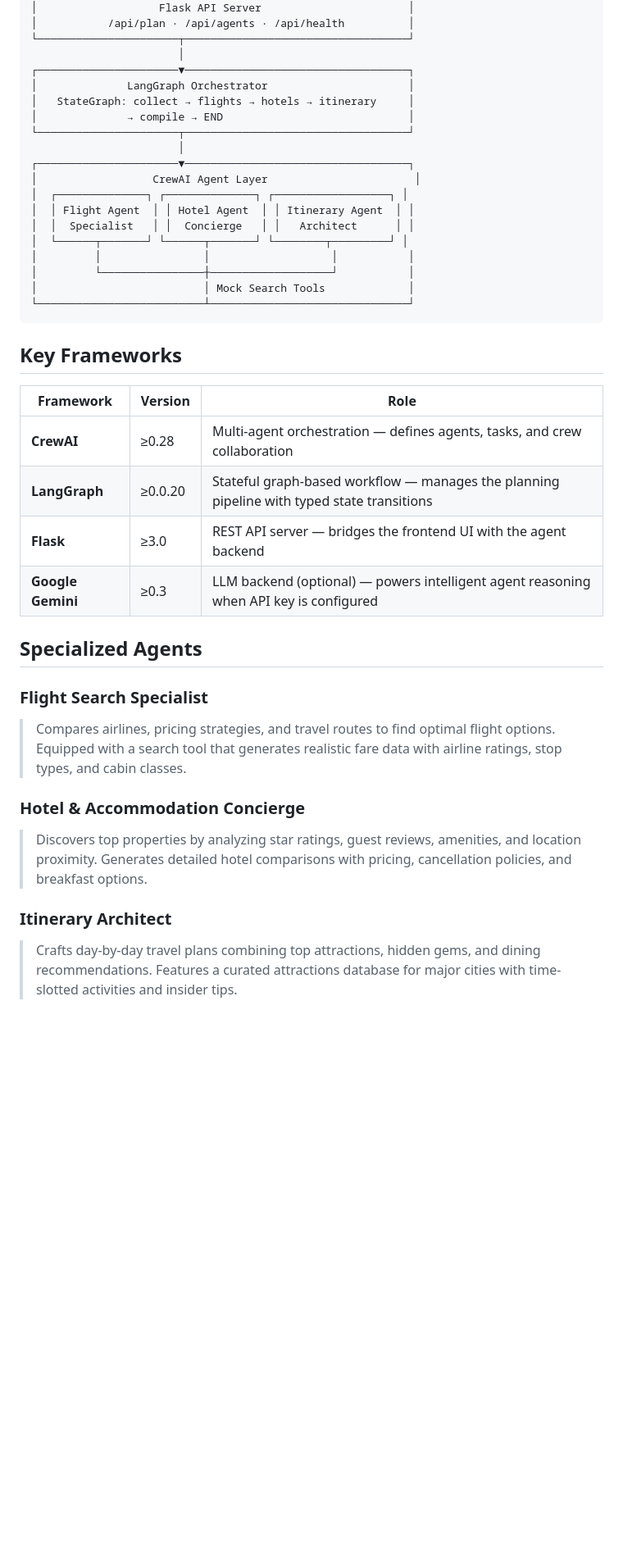
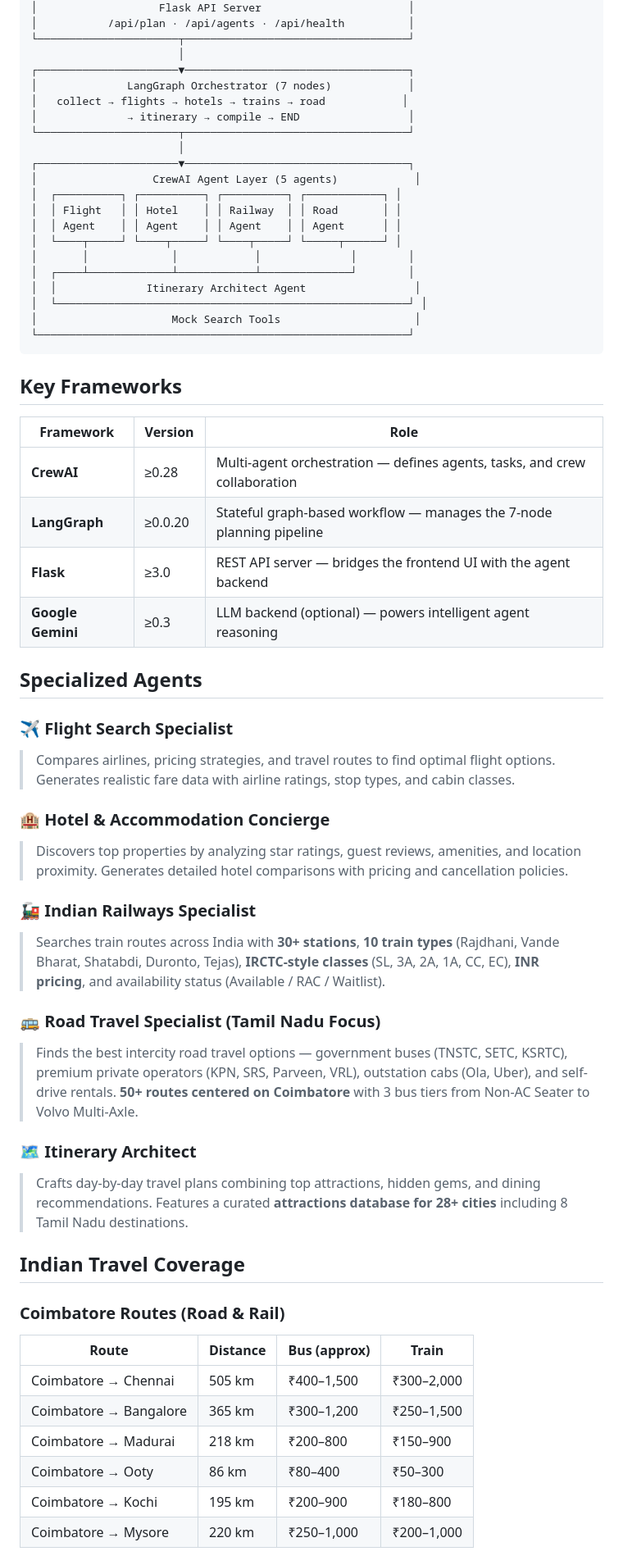
Before and after one commit to Sharan-G-S/Multi-Agent-Planning-System, a Markdown page: README.md, the part around one of its changes. Shown at 82% size. GitHub-like rendering; blank space fills up the shorter version.

````diff
--- a/README.md
+++ b/README.md
@@ -19,21 +21,23 @@ An intelligent AI-powered travel planning platform that leverages **multi-agent
 └──────────────────────┬───────────────────────────────────┘
                        │
 ┌──────────────────────▼───────────────────────────────────┐
-│              LangGraph Orchestrator                      │
-│   StateGraph: collect → flights → hotels → itinerary     │
-│              → compile → END                             │
+│              LangGraph Orchestrator (7 nodes)            │
+│   collect → flights → hotels → trains → road            │
+│              → itinerary → compile → END                 │
 └──────────────────────┬───────────────────────────────────┘
                        │
 ┌──────────────────────▼───────────────────────────────────┐
-│                  CrewAI Agent Layer                       │
-│  ┌──────────────┐ ┌──────────────┐ ┌──────────────────┐ │
-│  │ Flight Agent  │ │ Hotel Agent  │ │ Itinerary Agent  │ │
-│  │  Specialist   │ │  Concierge   │ │   Architect      │ │
-│  └──────┬───────┘ └──────┬───────┘ └────────┬─────────┘ │
-│         │                │                   │           │
-│         └────────────────┼───────────────────┘           │
-│                          │ Mock Search Tools             │
-└──────────────────────────┴───────────────────────────────┘
+│                  CrewAI Agent Layer (5 agents)            │
+│  ┌──────────┐ ┌──────────┐ ┌──────────┐ ┌────────────┐ │
+│  │ Flight   │ │ Hotel    │ │ Railway  │ │ Road       │ │
+│  │ Agent    │ │ Agent    │ │ Agent    │ │ Agent      │ │
+│  └────┬─────┘ └────┬─────┘ └────┬─────┘ └─────┬──────┘ │
+│       │             │            │              │        │
+│  ┌────┴─────────────┴────────────┴──────────────┘        │
+│  │              Itinerary Architect Agent                 │
+│  └───────────────────────────────────────────────────────┘ │
+│                     Mock Search Tools                     │
+└──────────────────────────────────────────────────────────┘
 ```
 
 ## Key Frameworks
@@ -41,17 +45,36 @@ An intelligent AI-powered travel planning platform that leverages **multi-agent
 | Framework | Version | Role |
 |-----------|---------|------|
 | **CrewAI** | ≥0.28 | Multi-agent orchestration — defines agents, tasks, and crew collaboration |
-| **LangGraph** | ≥0.0.20 | Stateful graph-based workflow — manages the planning pipeline with typed state transitions |
+| **LangGraph** | ≥0.0.20 | Stateful graph-based workflow — manages the 7-node planning pipeline |
 | **Flask** | ≥3.0 | REST API server — bridges the frontend UI with the agent backend |
-| **Google Gemini** | ≥0.3 | LLM backend (optional) — powers intelligent agent reasoning when API key is configured |
+| **Google Gemini** | ≥0.3 | LLM backend (optional) — powers intelligent agent reasoning |
 
 ## Specialized Agents
 
-### Flight Search Specialist
-> Compares airlines, pricing strategies, and travel routes to find optimal flight options. Equipped with a search tool that generates realistic fare data with airline ratings, stop types, and cabin classes.
+### ✈️ Flight Search Specialist
+> Compares airlines, pricing strategies, and travel routes to find optimal flight options. Generates realistic fare data with airline ratings, stop types, and cabin classes.
 
-### Hotel & Accommodation Concierge
-> Discovers top properties by analyzing star ratings, guest reviews, amenities, and location proximity. Generates detailed hotel comparisons with pricing, cancellation policies, and breakfast options.
+### 🏨 Hotel & Accommodation Concierge
+> Discovers top properties by analyzing star ratings, guest reviews, amenities, and location proximity. Generates detailed hotel comparisons with pricing and cancellation policies.
 
-### Itinerary Architect
-> Crafts day-by-day travel plans combining top attractions, hidden gems, and dining recommendations. Features a curated attractions database for major cities with time-slotted activities and insider tips.
+### 🚂 Indian Railways Specialist
+> Searches train routes across India with **30+ stations**, **10 train types** (Rajdhani, Vande Bharat, Shatabdi, Duronto, Tejas), **IRCTC-style classes** (SL, 3A, 2A, 1A, CC, EC), **INR pricing**, and availability status (Available / RAC / Waitlist).
+
+### 🚌 Road Travel Specialist (Tamil Nadu Focus)
+> Finds the best intercity road travel options — government buses (TNSTC, SETC, KSRTC), premium private operators (KPN, SRS, Parveen, VRL), outstation cabs (Ola, Uber), and self-drive rentals. **50+ routes centered on Coimbatore** with 3 bus tiers from Non-AC Seater to Volvo Multi-Axle.
+
+### 🗺️ Itinerary Architect
+> Crafts day-by-day travel plans combining top attractions, hidden gems, and dining recommendations. Features a curated **attractions database for 28+ cities** including 8 Tamil Nadu destinations.
+
+## Indian Travel Coverage
+
+### Coimbatore Routes (Road & Rail)
+| Route | Distance | Bus (approx) | Train |
+|-------|----------|--------------|-------|
+| Coimbatore → Chennai | 505 km | ₹400–1,500 | ₹300–2,000 |
+| Coimbatore → Bangalore | 365 km | ₹300–1,200 | ₹250–1,500 |
+| Coimbatore → Madurai | 218 km | ₹200–800 | ₹150–900 |
+| Coimbatore → Ooty | 86 km | ₹80–400 | ₹50–300 |
+| Coimbatore → Kochi | 195 km | ₹200–900 | ₹180–800 |
+| Coimbatore → Mysore | 220 km | ₹250–1,000 | ₹200–1,000 |
+
````
Also changed, not shown: other parts of README.md (+32 -8 lines).
